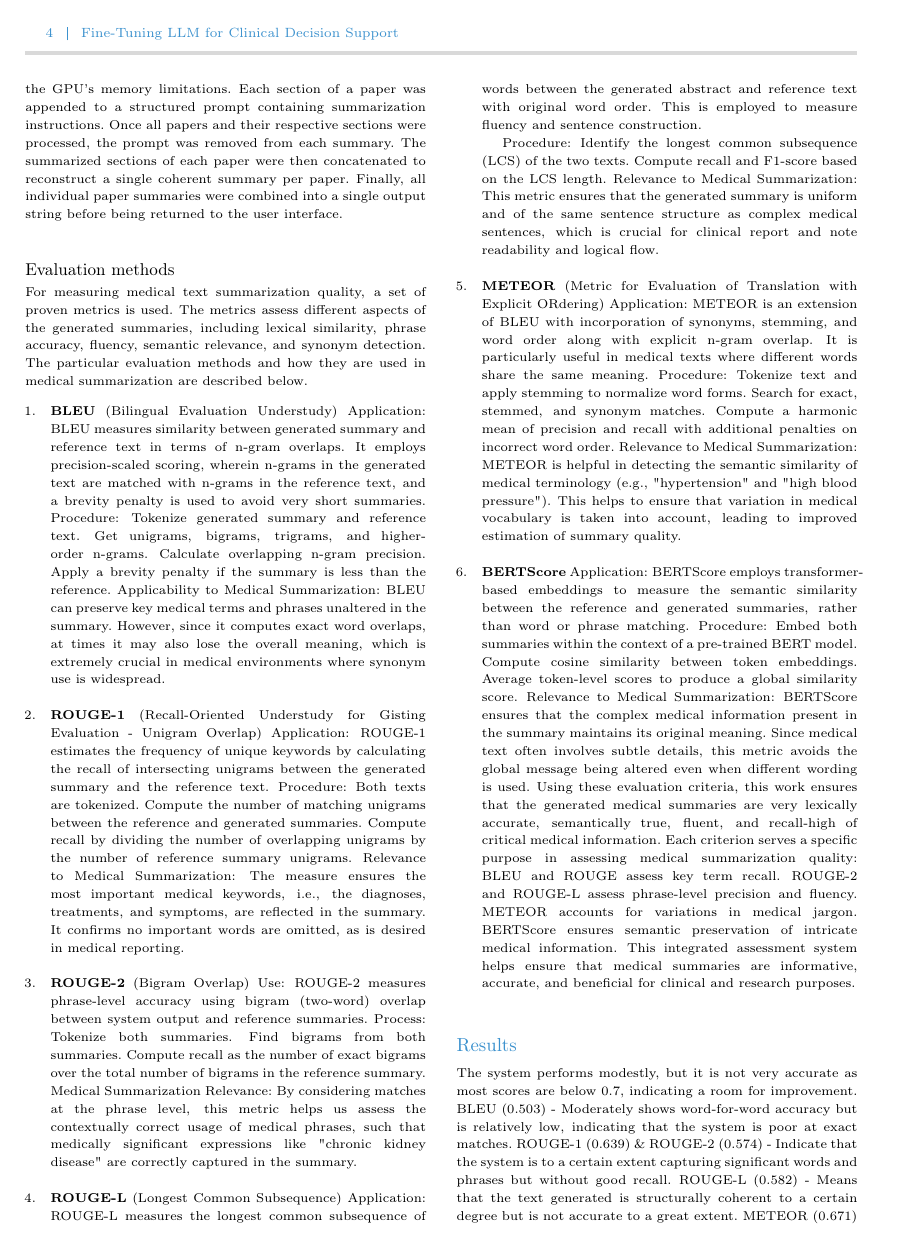
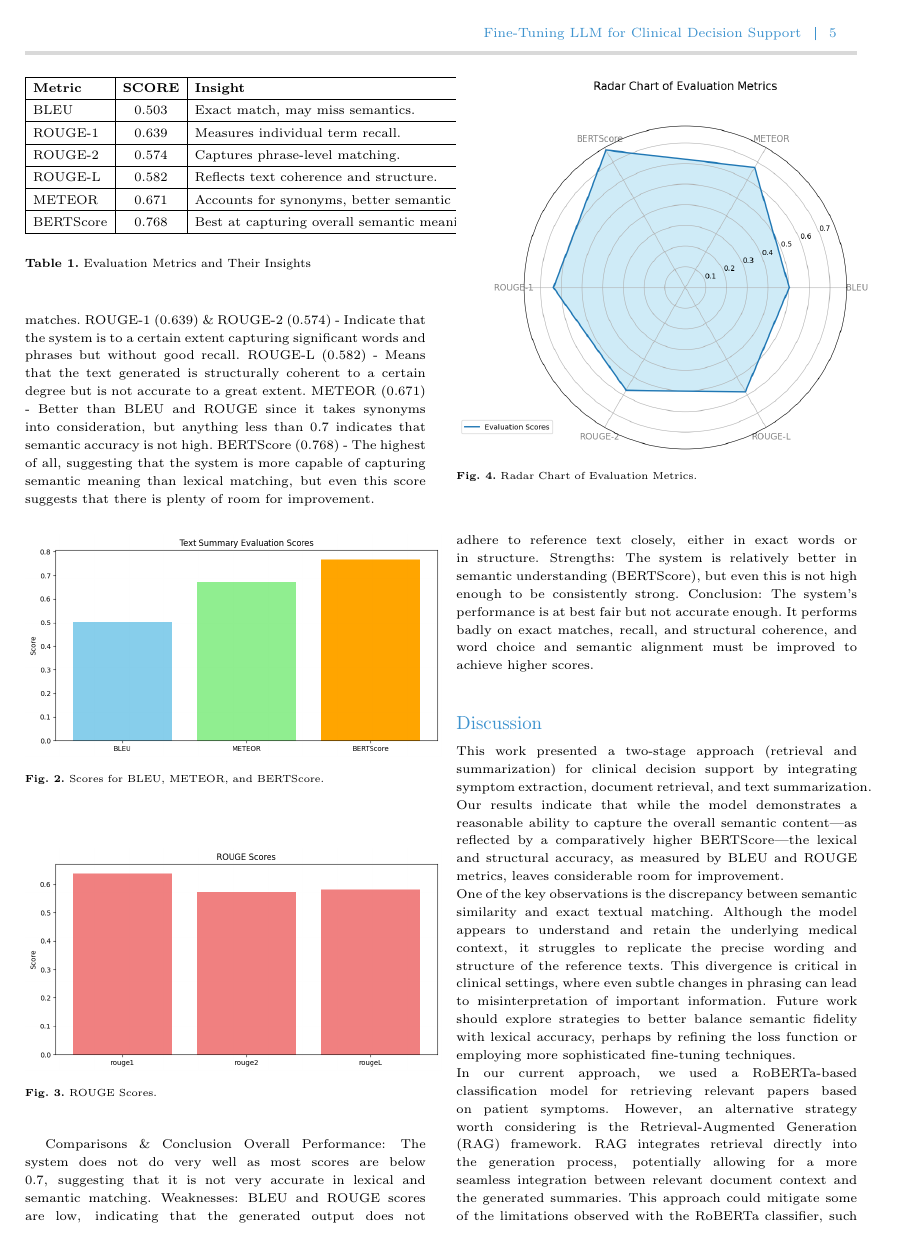
Before and after one commit to Doma1612/medLLM, a LaTeX thesis (docs/main.tex, which reads docs/sections/methods.tex, docs/sections/results.tex): page 4 of 5 before the commit and page 5 of 6 after it. Compiled offline with pdfLaTeX.

Commit message:
added eval figures

```diff
--- a/docs/sections/methods.tex
+++ b/docs/sections/methods.tex
@@ -75,51 +75,62 @@ For measuring medical text summarization quality, a set of proven metrics is use
 
 \item \textbf{BLEU} (Bilingual Evaluation Understudy)
 Application: BLEU measures similarity between generated summary and reference text in terms of n-gram overlaps. It employs precision-scaled scoring, wherein n-grams in the generated text are matched with n-grams in the reference text, and a brevity penalty is used to avoid very short summaries.
+\\
 Procedure:
 Tokenize generated summary and reference text.
 Get unigrams, bigrams, trigrams, and higher-order n-grams.
 Calculate overlapping n-gram precision.
 Apply a brevity penalty if the summary is less than the reference.
+\\
 Applicability to Medical Summarization: BLEU can preserve key medical terms and phrases unaltered in the summary. However, since it computes exact word overlaps, at times it may also lose the overall meaning, which is extremely crucial in medical environments where synonym use is widespread.
 \\
     \item \textbf{ROUGE-1} (Recall-Oriented Understudy for Gisting Evaluation - Unigram Overlap)
 Application: ROUGE-1 estimates the frequency of unique keywords by calculating the recall of intersecting unigrams between the generated summary and the reference text.
+\\
 Procedure:
 Both texts are tokenized.
 Compute the number of matching unigrams between the reference and generated summaries.
 Compute recall by dividing the number of overlapping unigrams by the number of reference summary unigrams.
+\\
 Relevance to Medical Summarization: The measure ensures the most important medical keywords, i.e., the diagnoses, treatments, and symptoms, are reflected in the summary. It confirms no important words are omitted, as is desired in medical reporting.
 \\
     \item \textbf{ROUGE-2} (Bigram Overlap)
 Use: ROUGE-2 measures phrase-level accuracy using bigram (two-word) overlap between system output and reference summaries.
-Process:
+\\
+Procedure:
 Tokenize both summaries.
 Find bigrams from both summaries.
 Compute recall as the number of exact bigrams over the total number of bigrams in the reference summary.
+\\
 Medical Summarization Relevance: By considering matches at the phrase level, this metric helps us assess the contextually correct usage of medical phrases, such that medically significant expressions like "chronic kidney disease" are correctly captured in the summary.
 \\
     \item \textbf{ROUGE-L} (Longest Common Subsequence)
 Application: ROUGE-L measures the longest common subsequence of words between the generated abstract and reference text with original word order. This is employed to measure fluency and sentence construction.
-
+\\
 Procedure:
 Identify the longest common subsequence (LCS) of the two texts.
 Compute recall and F1-score based on the LCS length.
+\\
 Relevance to Medical Summarization: This metric ensures that the generated summary is uniform and of the same sentence structure as complex medical sentences, which is crucial for clinical report and note readability and logical flow.
 \\
     \item \textbf{METEOR} (Metric for Evaluation of Translation with Explicit ORdering)
 Application: METEOR is an extension of BLEU with incorporation of synonyms, stemming, and word order along with explicit n-gram overlap. It is particularly useful in medical texts where different words share the same meaning.
+\\
 Procedure:
 Tokenize text and apply stemming to normalize word forms.
 Search for exact, stemmed, and synonym matches.
 Compute a harmonic mean of precision and recall with additional penalties on incorrect word order.
+\\
 Relevance to Medical Summarization: METEOR is helpful in detecting the semantic similarity of medical terminology (e.g., "hypertension" and "high blood pressure"). This helps to ensure that variation in medical vocabulary is taken into account, leading to improved estimation of summary quality.
 \\
     \item \textbf{BERTScore}
 Application: BERTScore employs transformer-based embeddings to measure the semantic similarity between the reference and generated summaries, rather than word or phrase matching.
+\\
 Procedure:
 Embed both summaries within the context of a pre-trained BERT model.
 Compute cosine similarity between token embeddings.
 Average token-level scores to produce a global similarity score.
+\\
 Relevance to Medical Summarization: BERTScore ensures that the complex medical information present in the summary maintains its original meaning. Since medical text often involves subtle details, this metric avoids the global message being altered even when different wording is used.
 Using these evaluation criteria, this work ensures that the generated medical summaries are very lexically accurate, semantically true, fluent, and recall-high of critical medical information. Each criterion serves a specific purpose in assessing medical summarization quality:
 BLEU and ROUGE assess key term recall.
--- a/docs/sections/results.tex
+++ b/docs/sections/results.tex
@@ -1,9 +1,54 @@
 The system performs modestly, but it is not very accurate as most scores are below 0.7, indicating a room for improvement.
- BLEU (0.503) - Moderately shows word-for-word accuracy but is relatively low, indicating that the system is poor at exact matches.
+\begin{table}[h]
+    \centering
+    \renewcommand{\arraystretch}{1.2}
+    \begin{tabular}{|l|c|l|}
+        \hline
+         \textbf{Metric} & \textbf{SCORE} & \textbf{Insight} \\
+        \hline
+        BLEU & 0.503 & Exact match, may miss semantics. \\
+        \hline
+        ROUGE-1 & 0.639 & Measures individual term recall. \\
+        \hline
+        ROUGE-2 & 0.574 & Captures phrase-level matching. \\
+        \hline
+        ROUGE-L & 0.582 & Reflects text coherence and structure. \\
+        \hline
+        METEOR & 0.671 & Accounts for synonyms, better semantic capture. \\
+        \hline
+        BERTScore & 0.768 & Best at capturing overall semantic meaning. \\
+        \hline
+    \end{tabular}
+    \vspace{10pt}
+    \caption{Evaluation Metrics and Their Insights}
+    \label{tab:metrics}
+\end{table}
+
+BLEU (0.503) - Moderately shows word-for-word accuracy but is relatively low, indicating that the system is poor at exact matches.
 ROUGE-1 (0.639) \& ROUGE-2 (0.574) - Indicate that the system is to a certain extent capturing significant words and phrases but without good recall.
 ROUGE-L (0.582) - Means that the text generated is structurally coherent to a certain degree but is not accurate to a great extent.
 METEOR (0.671) - Better than BLEU and ROUGE since it takes synonyms into consideration, but anything less than 0.7 indicates that semantic accuracy is not high.
 BERTScore (0.768) - The highest of all, suggesting that the system is more capable of capturing semantic meaning than lexical matching, but even this score suggests that there is plenty of room for improvement.
+\begin{figure}[h!]
+    \centering
+    \includegraphics[width=0.5\textwidth]{F1.png}
+    \caption{Scores for BLEU, METEOR, and BERTScore.}
+    \label{fig:f1}
+\end{figure}
+
+\begin{figure}[h!]
+    \centering
+    \includegraphics[width=0.5\textwidth]{F2.png}
+    \caption{ROUGE Scores.}
+    \label{fig:f2}
+\end{figure}
+
+\begin{figure}[h!]
+    \centering
+    \includegraphics[width=0.5\textwidth]{F3.png}
+    \caption{Radar Chart of Evaluation Metrics.}
+    \label{fig:f3}
+\end{figure}
 Comparisons \& Conclusion
 Overall Performance: The system does not do very well as most scores are below 0.7, suggesting that it is not very accurate in lexical and semantic matching.
 Weaknesses: BLEU and ROUGE scores are low, indicating that the generated output does not adhere to reference text closely, either in exact words or in structure.
```
Also changed, not shown: docs/sections/contributions.tex (+5 -3 lines), docs/fig/F1.png (added), docs/fig/F2.png (added), docs/fig/F3.png (added).
